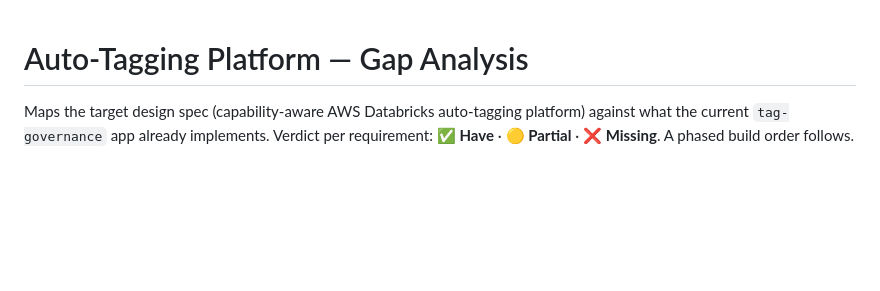
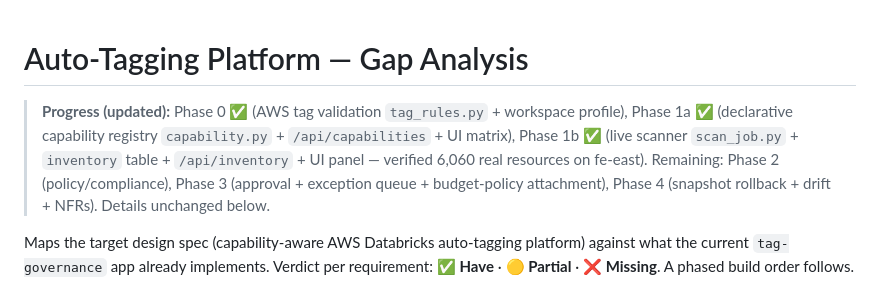
Before and after one commit to naradbx-dsa-blaze/tag-governance, a Markdown page: DESIGN_GAP_ANALYSIS.md, the part around the change. GitHub-like rendering; blank space fills up the shorter version.

Commit message:
Update gap analysis: Phase 0/1a/1b done
Co-authored-by: Isaac

```diff
--- a/DESIGN_GAP_ANALYSIS.md
+++ b/DESIGN_GAP_ANALYSIS.md
@@ -1,4 +1,14 @@
 # Auto-Tagging Platform — Gap Analysis
+
+> **Progress (updated):** Phase 0 ✅ (AWS tag validation `tag_rules.py` + workspace
+> profile), Phase 1a ✅ (declarative capability registry `capability.py` +
+> `/api/capabilities` + UI matrix), Phase 1b ✅ (live scanner `scan_job.py` +
+> `inventory` table + `/api/inventory` + UI panel — verified 6,060 real resources
+> on fe-east). Remaining: Phase 2 (policy/compliance), Phase 3 (approval +
+> exception queue + budget-policy attachment), Phase 4 (snapshot rollback + drift +
+> NFRs). Details unchanged below.
+
+
 
 Maps the target design spec (capability-aware AWS Databricks auto-tagging platform)
 against what the current `tag-governance` app already implements. Verdict per
```
